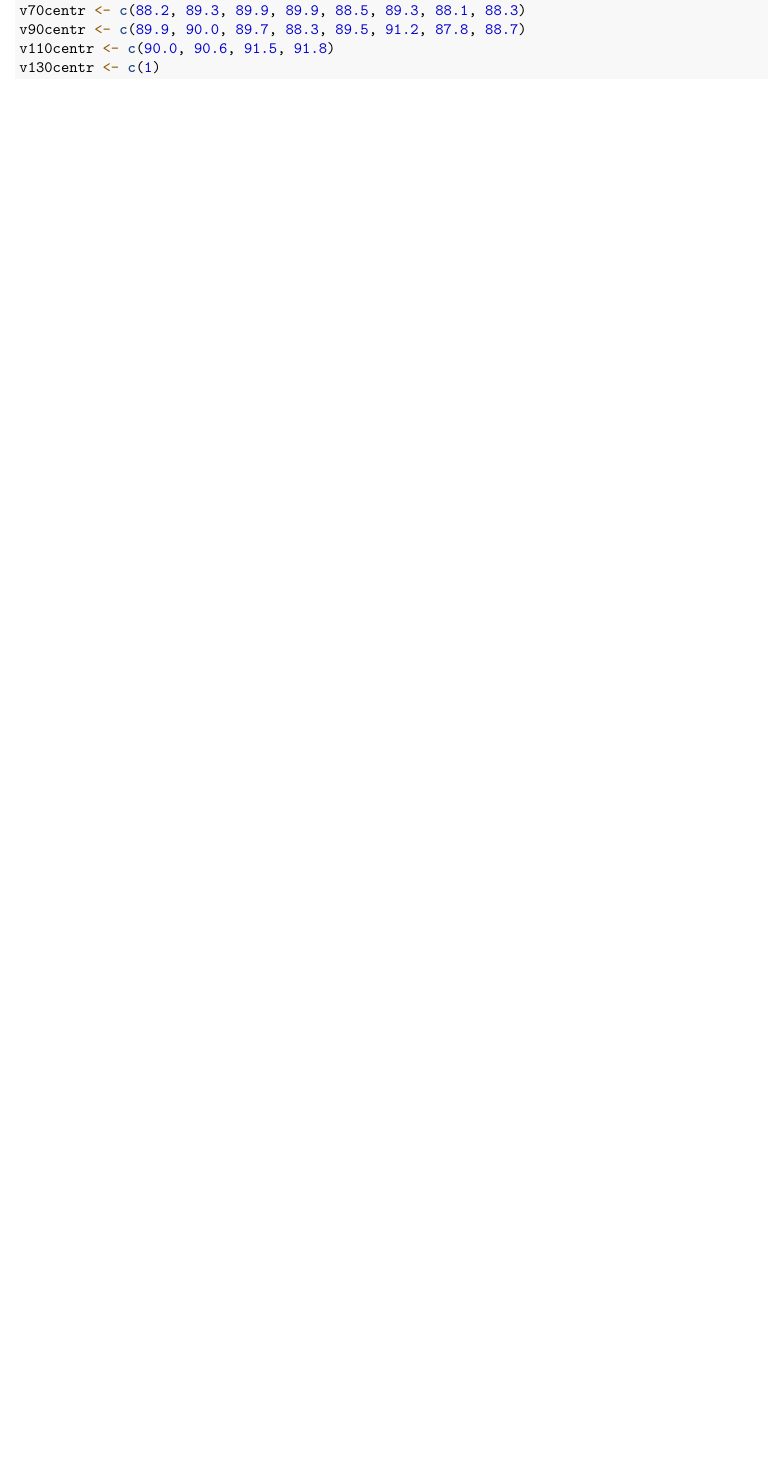
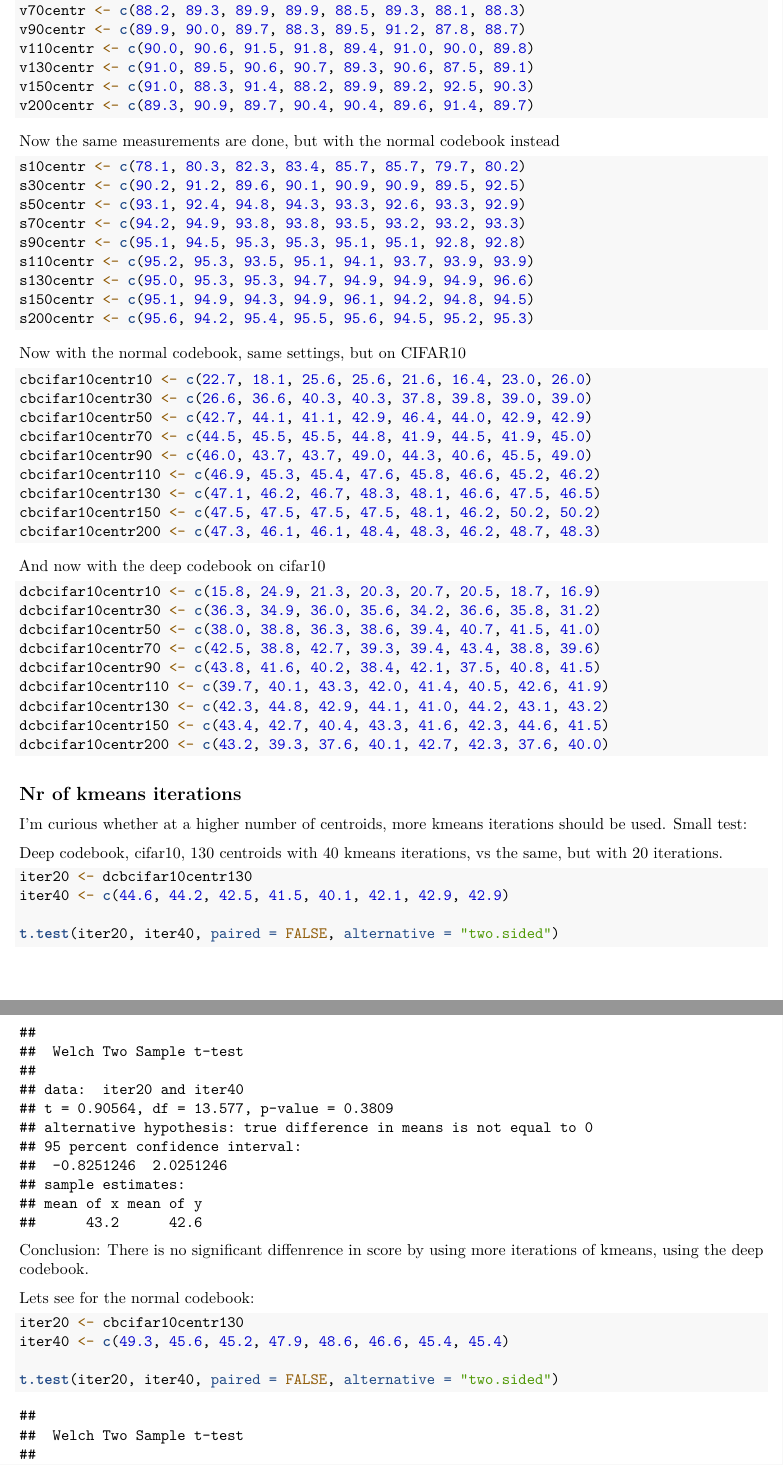
Before and after one commit to MarcGroef/CSVM, an R Markdown document (Logbooks/Marc/csvm_project/csvm_report.Rmd): part of page 2 of 2 before the commit and two parts of pages 2 and 3 of 4 after it, the two joined at a grey line, cut so that both start at the same text, the shorter picture padded with empty space. Rendered offline with R 4.5, knitr and Pandoc, then LaTeX, with nearby package versions.

Commit message:
updated logbook

````diff
--- a/Logbooks/Marc/csvm_project/csvm_report.Rmd
+++ b/Logbooks/Marc/csvm_project/csvm_report.Rmd
@@ -1,3 +1,8 @@
+---
+output: pdf_document
+---
+
+
 ---
 title: "CSVM Logbook"
 author: "Marc Groefsema"
@@ -44,9 +49,75 @@ v30centr <- c(83.4, 86.0, 85.5, 85.5, 83.7, 83.9, 84.8, 83.4)
 v50centr <- c(87.2, 86.1, 87.8, 88.5, 88.5, 85.5, 88.0, 87.4)
 v70centr <- c(88.2, 89.3, 89.9, 89.9, 88.5, 89.3, 88.1, 88.3)
 v90centr <- c(89.9, 90.0, 89.7, 88.3, 89.5, 91.2, 87.8, 88.7)
-v110centr <- c(90.0, 90.6, 91.5, 91.8)
-v130centr <- c(1)
+v110centr <- c(90.0, 90.6, 91.5, 91.8, 89.4, 91.0, 90.0, 89.8)
+v130centr <- c(91.0, 89.5, 90.6, 90.7, 89.3, 90.6, 87.5, 89.1)
+v150centr <- c(91.0, 88.3, 91.4, 88.2, 89.9, 89.2, 92.5, 90.3)
+v200centr <- c(89.3, 90.9, 89.7, 90.4, 90.4, 89.6, 91.4, 89.7)
 ```
 
 
-\section{}
+Now the same measurements are done, but with the normal codebook instead
+
+```{r}
+s10centr <- c(78.1, 80.3, 82.3, 83.4, 85.7, 85.7, 79.7, 80.2)
+s30centr <- c(90.2, 91.2, 89.6, 90.1, 90.9, 90.9, 89.5, 92.5)
+s50centr <- c(93.1, 92.4, 94.8, 94.3, 93.3, 92.6, 93.3, 92.9)
+s70centr <- c(94.2, 94.9, 93.8, 93.8, 93.5, 93.2, 93.2, 93.3)
+s90centr <- c(95.1, 94.5, 95.3, 95.3, 95.1, 95.1, 92.8, 92.8)
+s110centr <- c(95.2, 95.3, 93.5, 95.1, 94.1, 93.7, 93.9, 93.9)
+s130centr <- c(95.0, 95.3, 95.3, 94.7, 94.9, 94.9, 94.9, 96.6)
+s150centr <- c(95.1, 94.9, 94.3, 94.9, 96.1, 94.2, 94.8, 94.5)
+s200centr <- c(95.6, 94.2, 95.4, 95.5, 95.6, 94.5, 95.2, 95.3)
+```
+
+
+Now with the normal codebook, same settings, but on CIFAR10
+
+```{R}
+cbcifar10centr10 <- c(22.7, 18.1, 25.6, 25.6, 21.6, 16.4, 23.0, 26.0)
+cbcifar10centr30 <- c(26.6, 36.6, 40.3, 40.3, 37.8, 39.8, 39.0, 39.0)
+cbcifar10centr50 <- c(42.7, 44.1, 41.1, 42.9, 46.4, 44.0, 42.9, 42.9)
+cbcifar10centr70 <- c(44.5, 45.5, 45.5, 44.8, 41.9, 44.5, 41.9, 45.0)
+cbcifar10centr90 <- c(46.0, 43.7, 43.7, 49.0, 44.3, 40.6, 45.5, 49.0)
+cbcifar10centr110 <- c(46.9, 45.3, 45.4, 47.6, 45.8, 46.6, 45.2, 46.2)
+cbcifar10centr130 <- c(47.1, 46.2, 46.7, 48.3, 48.1, 46.6, 47.5, 46.5)
+cbcifar10centr150 <- c(47.5, 47.5, 47.5, 47.5, 48.1, 46.2, 50.2, 50.2)
+cbcifar10centr200 <- c(47.3, 46.1, 46.1, 48.4, 48.3, 46.2, 48.7, 48.3)
+```
+
+And now with the deep codebook on cifar10
+
+```{r}
+dcbcifar10centr10 <- c(15.8, 24.9, 21.3, 20.3, 20.7, 20.5, 18.7, 16.9)
+dcbcifar10centr30 <- c(36.3, 34.9, 36.0, 35.6, 34.2, 36.6, 35.8, 31.2)
+dcbcifar10centr50 <- c(38.0, 38.8, 36.3, 38.6, 39.4, 40.7, 41.5, 41.0)
+dcbcifar10centr70 <- c(42.5, 38.8, 42.7, 39.3, 39.4, 43.4, 38.8, 39.6)
+dcbcifar10centr90 <- c(43.8, 41.6, 40.2, 38.4, 42.1, 37.5, 40.8, 41.5)
+dcbcifar10centr110 <- c(39.7, 40.1, 43.3, 42.0, 41.4, 40.5, 42.6, 41.9)
+dcbcifar10centr130 <- c(42.3, 44.8, 42.9, 44.1, 41.0, 44.2, 43.1, 43.2)
+dcbcifar10centr150 <- c(43.4, 42.7, 40.4, 43.3, 41.6, 42.3, 44.6, 41.5)
+dcbcifar10centr200 <- c(43.2, 39.3, 37.6, 40.1, 42.7, 42.3, 37.6, 40.0)
+```
+
+\subsection{Nr of kmeans iterations}
+I'm curious whether at a higher number of centroids, more kmeans iterations should be used.
+Small test:
+
+Deep codebook, cifar10, 130 centroids with 40 kmeans iterations, vs the same, but with 20 iterations.
+
+```{r}
+iter20 <- dcbcifar10centr130
+iter40 <- c(44.6, 44.2, 42.5, 41.5, 40.1, 42.1, 42.9, 42.9)
+
+t.test(iter20, iter40, paired = FALSE, alternative = "two.sided")
+```
+
+Conclusion: There is no significant diffenrence in score by using more iterations of kmeans, using the deep codebook.
+
+Lets see for the normal codebook:
+
+```{r}
+iter20 <- cbcifar10centr130
+iter40 <- c(49.3, 45.6, 45.2, 47.9, 48.6, 46.6, 45.4, 45.4)
+
+t.test(iter20, iter40, paired = FALSE, alternative = "two.sided")
````
Also changed, not shown: Logbooks/Marc/csvm_project/csvm_report.pdf, Logbooks/Marc/csvm_project/csvm_report.Rmd (50 more changed lines), 3 other files.
